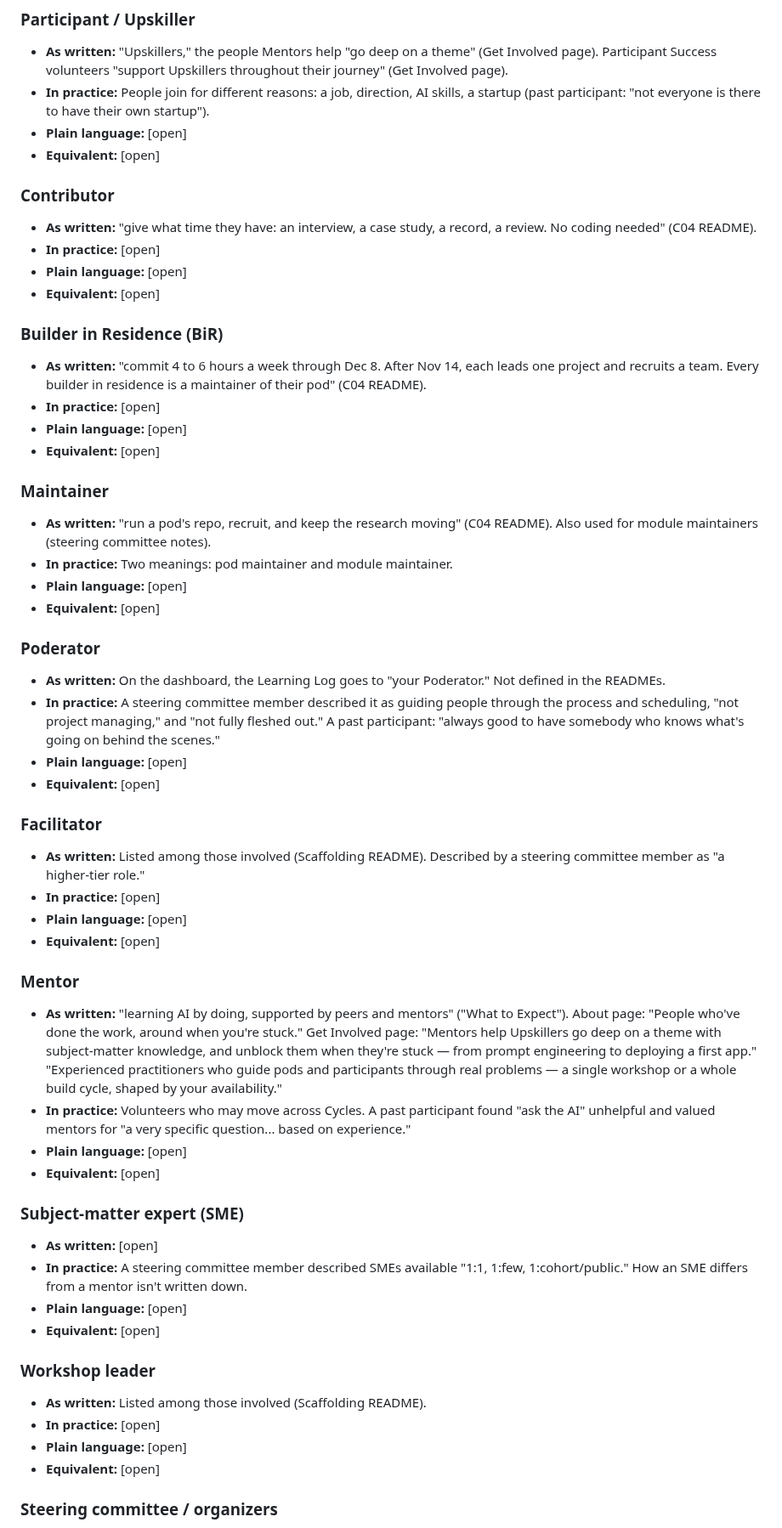
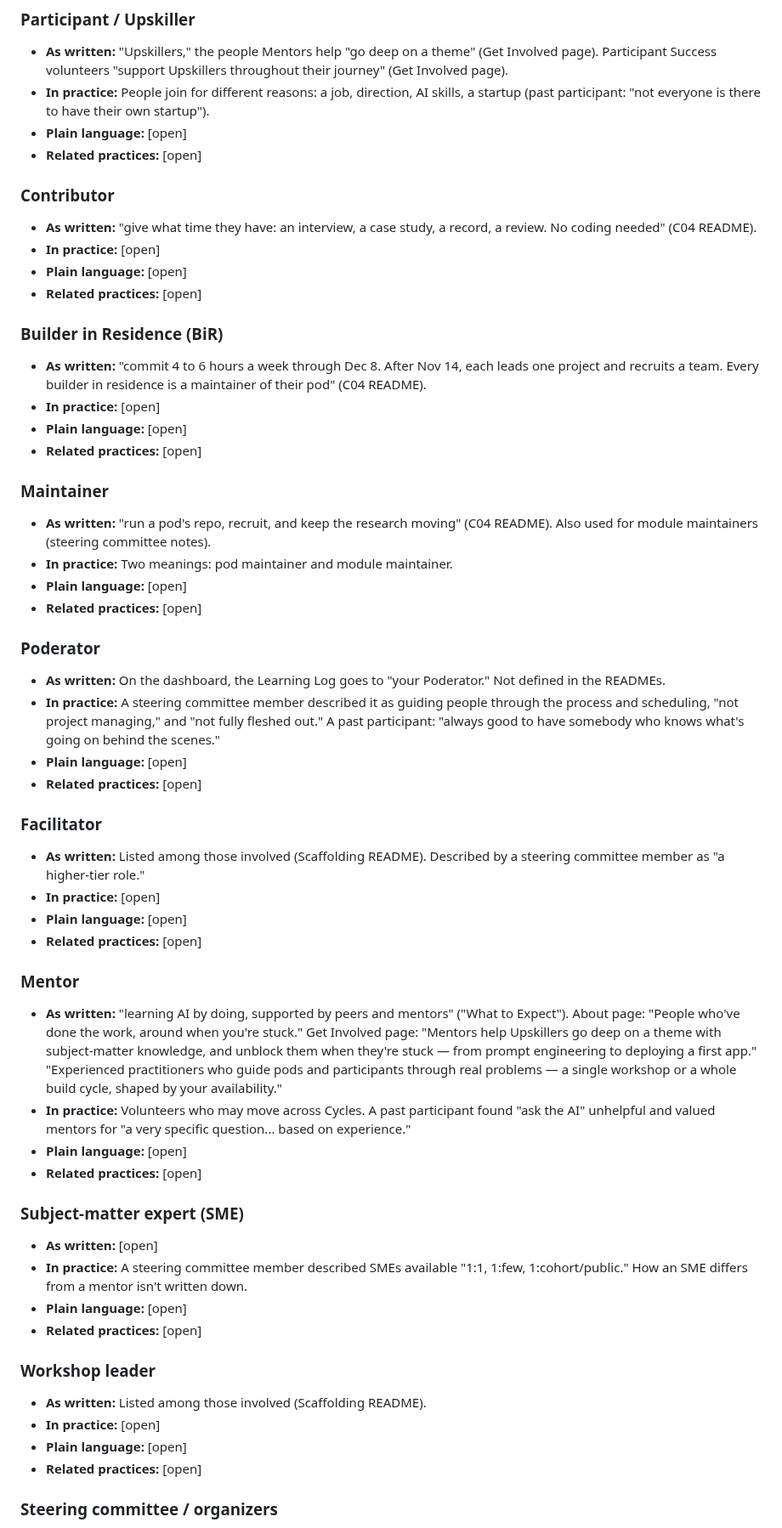
Before and after one commit to wash-TheUpskillingLabs/c04-scaffolding, a Markdown page: research/glossary.md, the part around one of its changes. Shown at 85% size. Rendered like a GitHub page.

```diff
--- a/research/glossary.md
+++ b/research/glossary.md
@@ -138,55 +138,55 @@ This is research, not a decision. It describes the vocabulary as it is today so
 - **As written:** "Upskillers," the people Mentors help "go deep on a theme" (Get Involved page). Participant Success volunteers "support Upskillers throughout their journey" (Get Involved page).
 - **In practice:** People join for different reasons: a job, direction, AI skills, a startup (past participant: "not everyone is there to have their own startup").
 - **Plain language:** [open]
-- **Equivalent:** [open]
+- **Related practices:** [open]
 
 ### Contributor
 - **As written:** "give what time they have: an interview, a case study, a record, a review. No coding needed" (C04 README).
 - **In practice:** [open]
 - **Plain language:** [open]
-- **Equivalent:** [open]
+- **Related practices:** [open]
 
 ### Builder in Residence (BiR)
 - **As written:** "commit 4 to 6 hours a week through Dec 8. After Nov 14, each leads one project and recruits a team. Every builder in residence is a maintainer of their pod" (C04 README).
 - **In practice:** [open]
 - **Plain language:** [open]
-- **Equivalent:** [open]
+- **Related practices:** [open]
 
 ### Maintainer
 - **As written:** "run a pod's repo, recruit, and keep the research moving" (C04 README). Also used for module maintainers (steering committee notes).
 - **In practice:** Two meanings: pod maintainer and module maintainer.
 - **Plain language:** [open]
-- **Equivalent:** [open]
+- **Related practices:** [open]
 
 ### Poderator
 - **As written:** On the dashboard, the Learning Log goes to "your Poderator." Not defined in the READMEs.
 - **In practice:** A steering committee member described it as guiding people through the process and scheduling, "not project managing," and "not fully fleshed out." A past participant: "always good to have somebody who knows what's going on behind the scenes."
 - **Plain language:** [open]
-- **Equivalent:** [open]
+- **Related practices:** [open]
 
 ### Facilitator
 - **As written:** Listed among those involved (Scaffolding README). Described by a steering committee member as "a higher-tier role."
 - **In practice:** [open]
 - **Plain language:** [open]
-- **Equivalent:** [open]
+- **Related practices:** [open]
 
 ### Mentor
 - **As written:** "learning AI by doing, supported by peers and mentors" ("What to Expect"). About page: "People who've done the work, around when you're stuck." Get Involved page: "Mentors help Upskillers go deep on a theme with subject-matter knowledge, and unblock them when they're stuck — from prompt engineering to deploying a first app." "Experienced practitioners who guide pods and participants through real problems — a single workshop or a whole build cycle, shaped by your availability."
 - **In practice:** Volunteers who may move across Cycles. A past participant found "ask the AI" unhelpful and valued mentors for "a very specific question... based on experience."
 - **Plain language:** [open]
-- **Equivalent:** [open]
+- **Related practices:** [open]
 
 ### Subject-matter expert (SME)
 - **As written:** [open]
 - **In practice:** A steering committee member described SMEs available "1:1, 1:few, 1:cohort/public." How an SME differs from a mentor isn't written down.
 - **Plain language:** [open]
-- **Equivalent:** [open]
+- **Related practices:** [open]
 
 ### Workshop leader
 - **As written:** Listed among those involved (Scaffolding README).
 - **In practice:** [open]
 - **Plain language:** [open]
-- **Equivalent:** [open]
+- **Related practices:** [open]
 
 ### Steering committee / organizers
 - **As written:** "the steering committee may also share direction and constraints along the way" (C04 README).
```
Also changed, not shown: other parts of research/glossary.md (+64 -64 lines).
